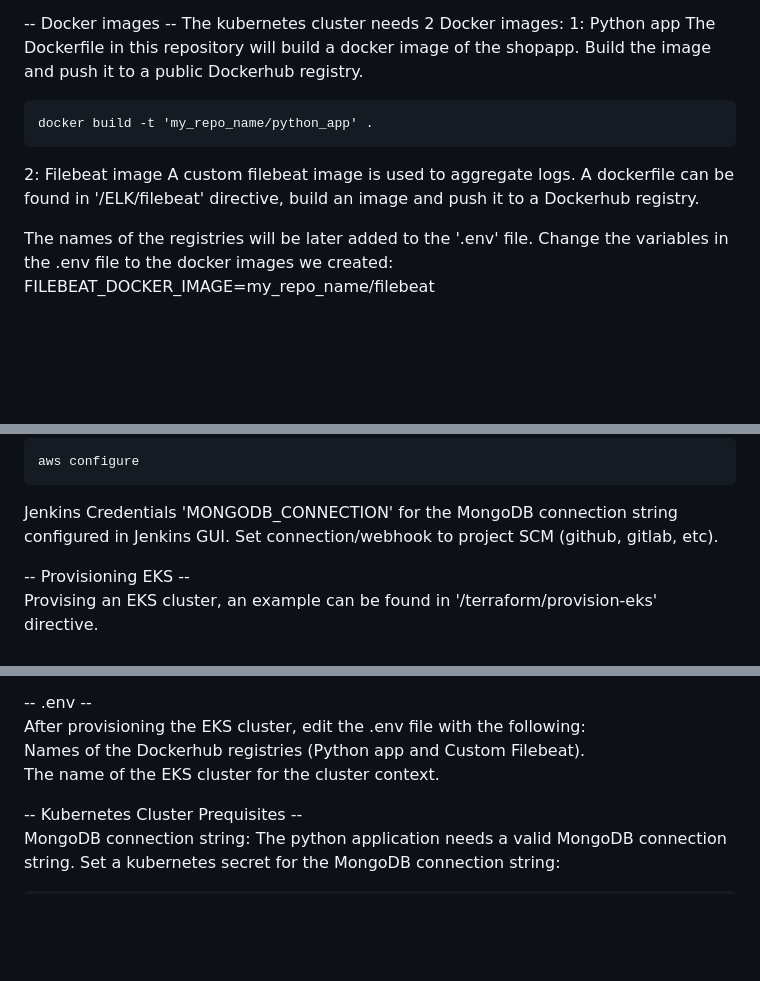
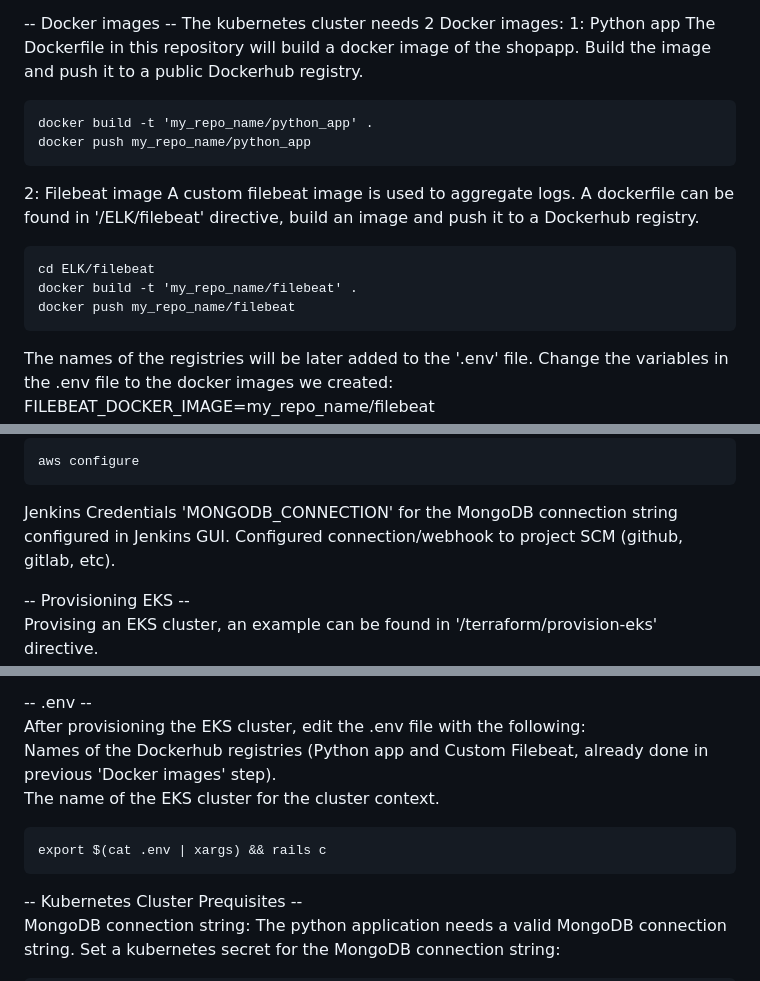
Before and after one commit to danieliko2/python_jenkins_kubernetes, a Markdown page: readme.md, 3 parts joined by grey strips. Drawn GitHub-style; blank space fills up the shorter version.

Commit message:
fixing some issues

````diff
--- a/readme.md
+++ b/readme.md
@@ -34,11 +34,17 @@ The Dockerfile in this repository will build a docker image of the shopapp.
 Build the image and push it to a public Dockerhub registry.
 ```
 docker build -t 'my_repo_name/python_app' .
+docker push my_repo_name/python_app
 ```
 
 2: Filebeat image
 A custom filebeat image is used to aggregate logs.
 A dockerfile can be found in '/ELK/filebeat' directive, build an image and push it to a Dockerhub registry.
+```
+cd ELK/filebeat
+docker build -t 'my_repo_name/filebeat' .
+docker push my_repo_name/filebeat
+```
 
 The names of the registries will be later added to the '.env' file.
 Change the variables in the .env file to the docker images we created:
@@ -58,7 +64,7 @@ AWS CLI installed and configured on Jenkins host
 aws configure
 ```
 Jenkins Credentials 'MONGODB_CONNECTION' for the MongoDB connection string configured in Jenkins GUI.
-Set connection/webhook to project SCM (github, gitlab, etc).
+Configured connection/webhook to project SCM (github, gitlab, etc).
 
 -- Provisioning EKS --
 Provising an EKS cluster, an example can be found in '/terraform/provision-eks' directive.
@@ -71,8 +77,11 @@ and will be the entrypoint to the cluster.
 
 -- .env --
 After provisioning the EKS cluster, edit the .env file with the following:
-Names of the Dockerhub registries (Python app and Custom Filebeat).
+Names of the Dockerhub registries (Python app and Custom Filebeat, already done in previous 'Docker images' step).
 The name of the EKS cluster for the cluster context.
+```
+export $(cat .env | xargs) && rails c
+```
 
 -- Kubernetes Cluster Prequisites --
 MongoDB connection string:
````
